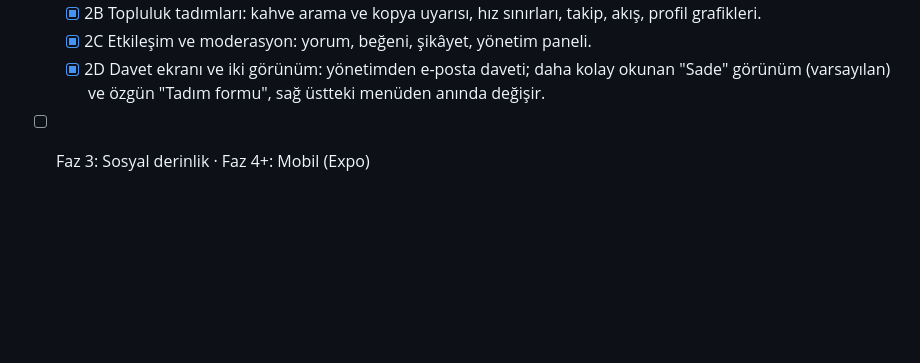
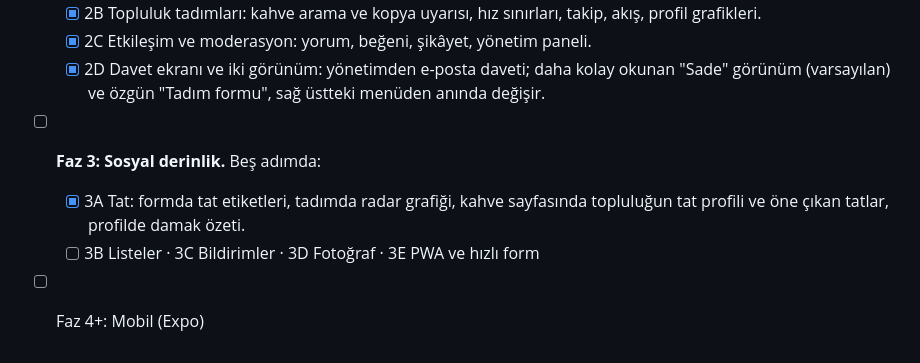
Before and after one commit to OsmanYagmur/Espressoir, a Markdown page: README.md, the part around the change. Drawn GitHub-style; blank space fills up the shorter version.

```diff
--- a/README.md
+++ b/README.md
@@ -99,4 +99,7 @@ Playwright tarayıcısı kurulu değilse: `pnpm --filter @espressoir/web exec pl
   - [x] 2B Topluluk tadımları: kahve arama ve kopya uyarısı, hız sınırları, takip, akış, profil grafikleri.
   - [x] 2C Etkileşim ve moderasyon: yorum, beğeni, şikâyet, yönetim paneli.
   - [x] 2D Davet ekranı ve iki görünüm: yönetimden e-posta daveti; daha kolay okunan "Sade" görünüm (varsayılan) ve özgün "Tadım formu", sağ üstteki menüden anında değişir.
-- [ ] Faz 3: Sosyal derinlik · Faz 4+: Mobil (Expo)
+- [ ] **Faz 3: Sosyal derinlik.** Beş adımda:
+  - [x] 3A Tat: formda tat etiketleri, tadımda radar grafiği, kahve sayfasında topluluğun tat profili ve öne çıkan tatlar, profilde damak özeti.
+  - [ ] 3B Listeler · 3C Bildirimler · 3D Fotoğraf · 3E PWA ve hızlı form
+- [ ] Faz 4+: Mobil (Expo)
```
Also changed, not shown: CLAUDE.md (+45 -1 lines).
